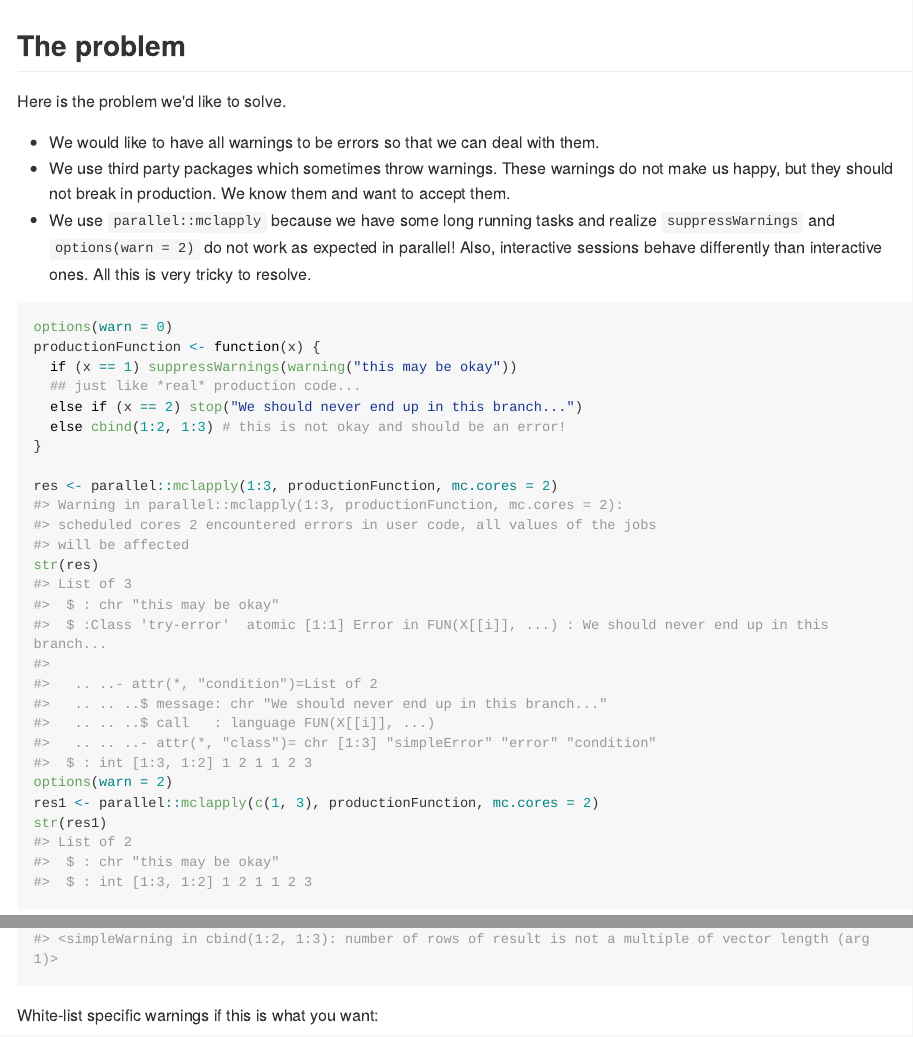
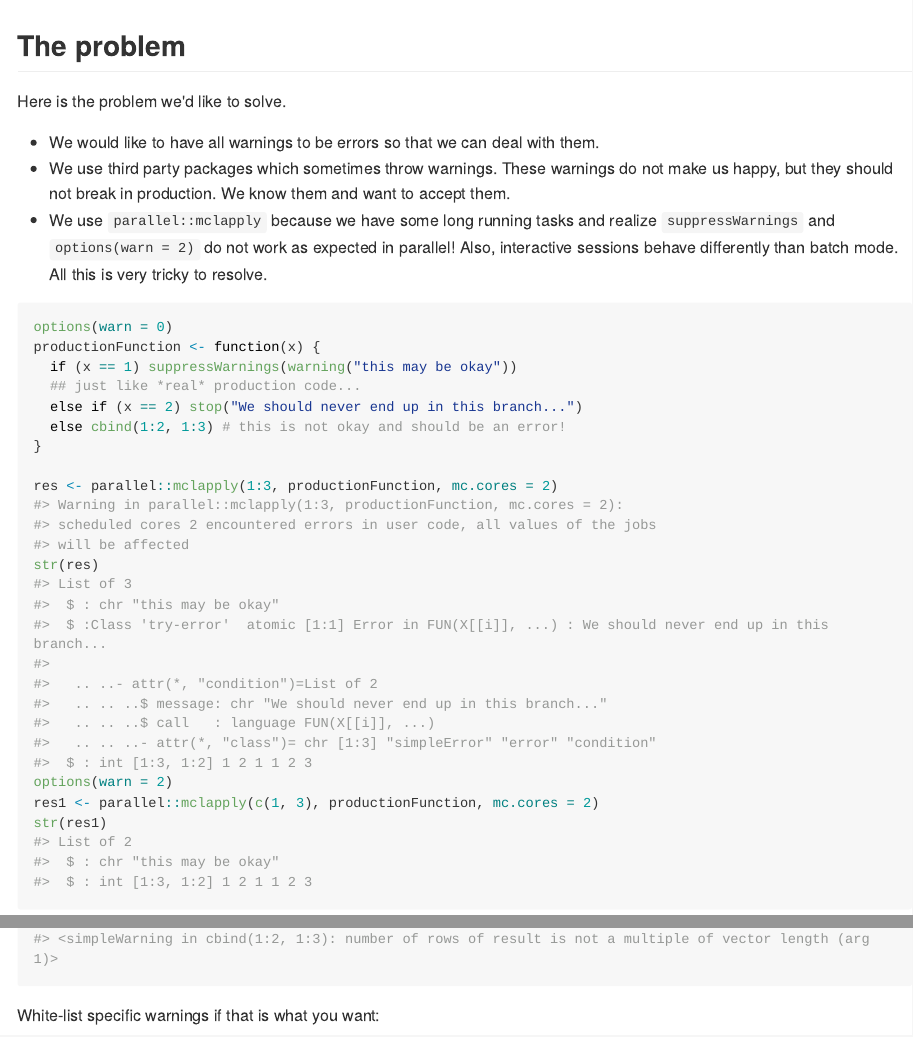
Before and after one commit to INWTlab/mctools, an R Markdown document (README.Rmd): the page in a window 1100 px wide, from its top, and a second part further down, joined at a grey line. The pictures show the output file README.md that the author committed with the source, drawn offline in the style of GitHub; long lines of code are wrapped.

Commit message:
update readme

````diff
--- a/README.Rmd
+++ b/README.Rmd
@@ -21,7 +21,7 @@ not make us happy, but they should not break in production. We know them and
 want to accept them.
 - We use `parallel::mclapply` because we have some long running tasks and
 realize `suppressWarnings` and `options(warn = 2)` do not work as expected in
-parallel! Also, interactive sessions behave differently than interactive ones.
+parallel! Also, interactive sessions behave differently than batch mode.
 All this is very tricky to resolve.
 
 ```{r}
@@ -63,7 +63,7 @@ Capture warnings and process them as you wish:
 mcMap(1:3, productionFunction, warnings = "return")
 ```
 
-White-list specific warnings if this is what you want:
+White-list specific warnings if that is what you want:
 
 ```{r}
 mcMap(1:3, productionFunction, warnings = "stop", warningsWhitelist = "multiple")
````
Also changed, not shown: README.md.
